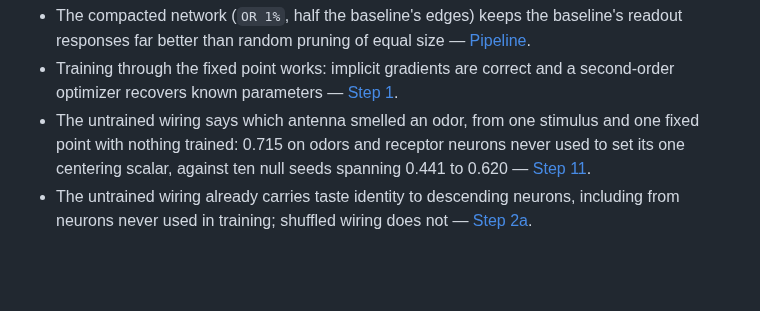
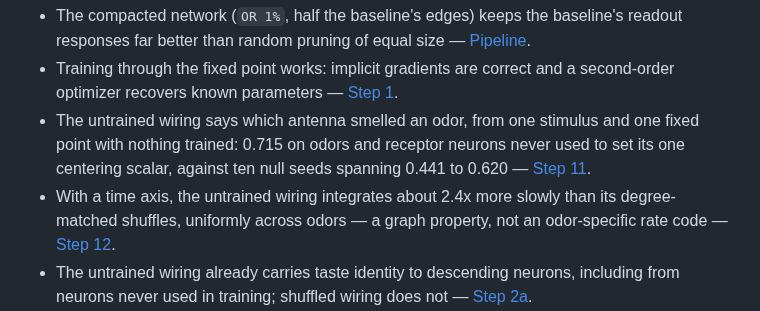
Before and after one commit to hjkornn-phys/malecns-operator, a Markdown page: README.md, the part around one of its changes. GitHub-like rendering; blank space fills up the shorter version.

```diff
--- a/README.md
+++ b/README.md
@@ -58,6 +58,9 @@ score it against the real fly. The earlier questions, and what they left standin
   one fixed point with nothing trained: 0.715 on odors and receptor neurons never
   used to set its one centering scalar, against ten null seeds spanning 0.441 to
   0.620 — [Step 11](#step-11-which-antenna-smelled-it).
+- With a time axis, the untrained wiring integrates about 2.4x more slowly than
+  its degree-matched shuffles, uniformly across odors — a graph property, not an
+  odor-specific rate code — [Step 12](#step-12-a-time-axis-on-olfaction).
 - The untrained wiring already carries taste identity to descending neurons,
   including from neurons never used in training; shuffled wiring does not —
   [Step 2a](#step-2a-can-taste-be-read-from-the-untrained-network).
```
Also changed, not shown: other parts of README.md (+67 -0 lines).
